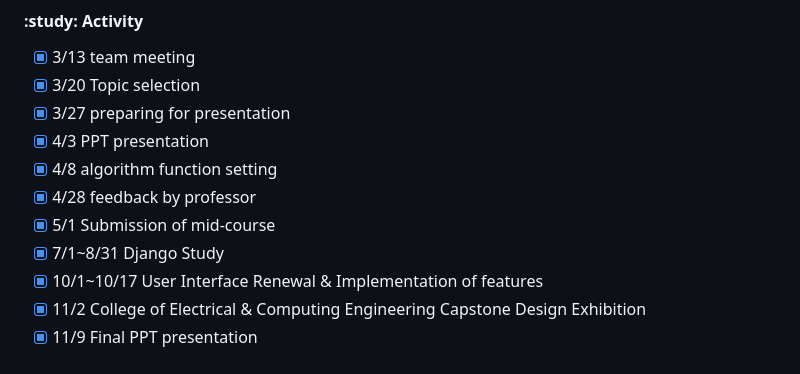
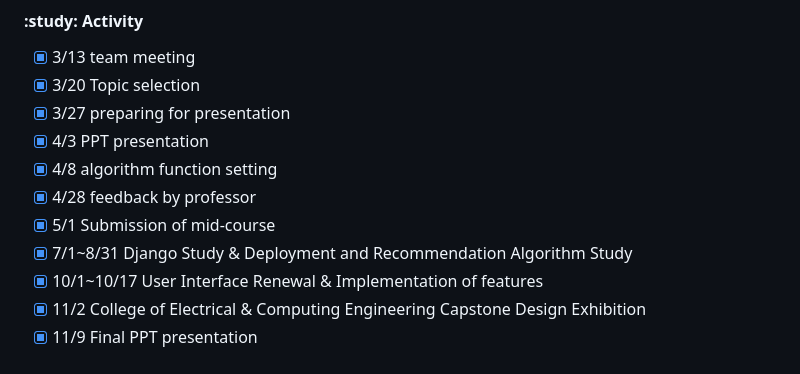
Before and after one commit to Hong-JinSuk/CapStone_Design, a Markdown page: README.md, the part around the change. GitHub-like rendering.

```diff
--- a/README.md
+++ b/README.md
@@ -21,7 +21,7 @@
 - [x] 4/8 algorithm function setting
 - [x] 4/28 feedback by professor
 - [x] 5/1 Submission of mid-course
-- [x] 7/1~8/31 Django Study
+- [x] 7/1~8/31 Django Study & Deployment and Recommendation Algorithm Study
 - [x] 10/1~10/17 User Interface Renewal & Implementation of features
 - [x] 11/2 College of Electrical & Computing Engineering Capstone Design Exhibition
 - [x] 11/9 Final PPT presentation
```
